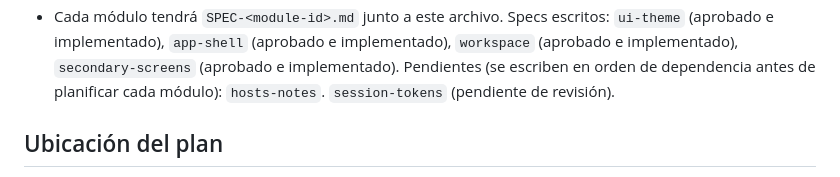
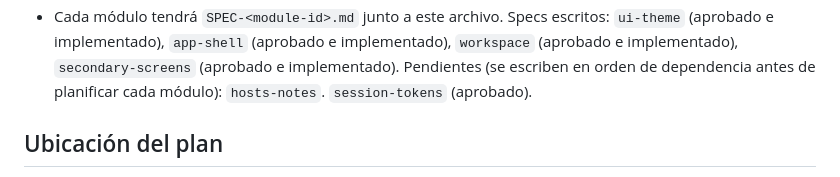
Before and after one commit to wdavid73/api_flow_studio, a Markdown page: SPEC-ui-redesign.md, the part around the change. GitHub-like rendering.

```diff
--- a/SPEC-ui-redesign.md
+++ b/SPEC-ui-redesign.md
@@ -46,7 +46,7 @@ Reglas del mapa:
 - Cada módulo tendrá `SPEC-<module-id>.md` junto a este archivo. Specs
   escritos: `ui-theme` (aprobado e implementado), `app-shell` (aprobado e implementado), `workspace` (aprobado e implementado), `secondary-screens` (aprobado e implementado). Pendientes (se escriben en orden de dependencia
   antes de planificar cada módulo):
-  `hosts-notes`. `session-tokens` (pendiente de revisión).
+  `hosts-notes`. `session-tokens` (aprobado).
 
 ## Ubicación del plan
 
```
Also changed, not shown: tasks/ui-redesign/plan-session-tokens.md (added, +361 -0 lines), tasks/ui-redesign/todo.md (+40 -1 lines).
